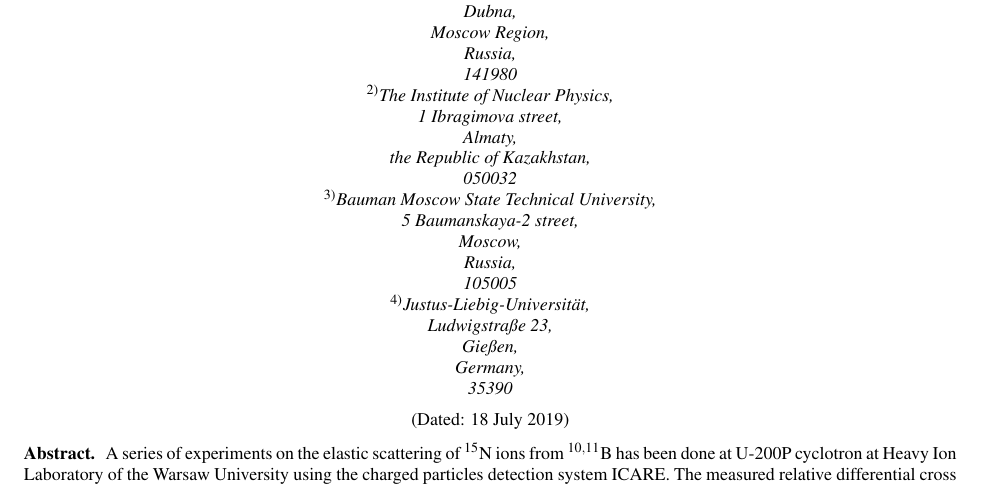
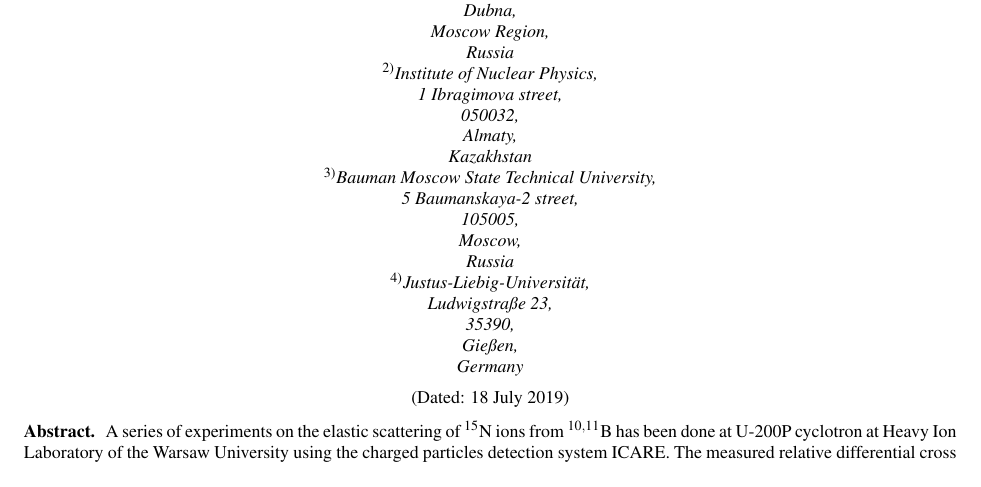
Before and after one commit to satysh/table, a LaTeX paper (do/source.tex): part of page 1 of 6, cut so that both start at the same text. Compiled offline with pdfLaTeX.

Commit message:
fixed fixings by Ola about -The and Indexes of Institutes

```diff
--- a/do/source.tex
+++ b/do/source.tex
@@ -34,51 +34,51 @@ cp,  % Conference Proceedings
  \email[Corresponding author: ]{satyshev@jinr.ru}
  \affiliation{
  Joint Institute for Nuclear Research,
- 6 Joliot-Curie street, Dubna, Moscow Region, Russia, 141980% Force line breaks with \\ if necessary
+ 6 Joliot-Curie street, 141980, Dubna, Moscow Region, Russia% Force line breaks with \\ if necessary
 }
 \affiliation{%
- The Institute of Nuclear Physics, 1 Ibragimova street, Almaty, the Republic of Kazakhstan, 050032
+ Institute of Nuclear Physics, 1 Ibragimova street, 050032, Almaty, Kazakhstan
 % Force line breaks with \\ if necessary
 }%
 
 \author{ Sergey G. Belogurov}%
  \affiliation{
  Joint Institute for Nuclear Research,
- 6 Joliot-Curie street, Dubna, Moscow Region, Russia, 141980% Force line breaks with \\ if necessary
+ 6 Joliot-Curie street, 141980, Dubna, Moscow Region, Russia% Force line breaks with \\ if necessary
 }
 
 \author{ Mikhail Y. Kozlov}%
  \affiliation{
  Joint Institute for Nuclear Research,
- 6 Joliot-Curie street, Dubna, Moscow Region, Russia, 141980% Force line breaks with \\ if necessary
+ 6 Joliot-Curie street, 141980, Dubna, Moscow Region, Russia% Force line breaks with \\ if necessary
 }
 \affiliation{
- Bauman Moscow State Technical University, 5 Baumanskaya-2 street, Moscow, Russia, 105005% Force line breaks with \\ if necessary
+ Bauman Moscow State Technical University, 5 Baumanskaya-2 street, 105005, Moscow, Russia% Force line breaks with \\ if necessary
 }
 \author{ Bakytbek Mauyey}
  \affiliation{
  Joint Institute for Nuclear Research,
- 6 Joliot-Curie street, Dubna, Moscow Region, Russia, 141980% Force line breaks with \\ if necessary
+ 6 Joliot-Curie street, 141980, Dubna, Moscow Region, Russia% Force line breaks with \\ if necessary
 }
 \affiliation{%
- The Institute of Nuclear Physics, 1 Ibragimova street, Almaty, the Republic of Kazakhstan, 050032
+ Institute of Nuclear Physics, 1 Ibragimova street, 050032, Almaty, Kazakhstan
 % Force line breaks with \\ if necessary
 }%
 
 \author{ Egor V. Ovcharenko }
  \affiliation{
  Joint Institute for Nuclear Research,
- 6 Joliot-Curie street, Dubna, Moscow Region, Russia, 141980% Force line breaks with \\ if necessary
+ 6 Joliot-Curie street, 141980, Dubna, Moscow Region, Russia% Force line breaks with \\ if necessary
 }
 \affiliation{%
- Justus-Liebig-Universität, Ludwigstraße 23, Gießen, Germany, 35390
+ Justus-Liebig-Universität, Ludwigstraße 23, 35390, Gießen, Germany
 % Force line breaks with \\ if necessary
 }%
 
 \author{ Vitaly N. Schetinin }
  \affiliation{
  Joint Institute for Nuclear Research,
- 6 Joliot-Curie street, Dubna, Moscow Region, Russia, 141980% Force line breaks with \\ if necessary
+ 6 Joliot-Curie street, 141980, Dubna, Moscow Region, Russia% Force line breaks with \\ if necessary
 }
 
 \date{\today} % It is always \today, today, but any date may be explicitly specified
```
